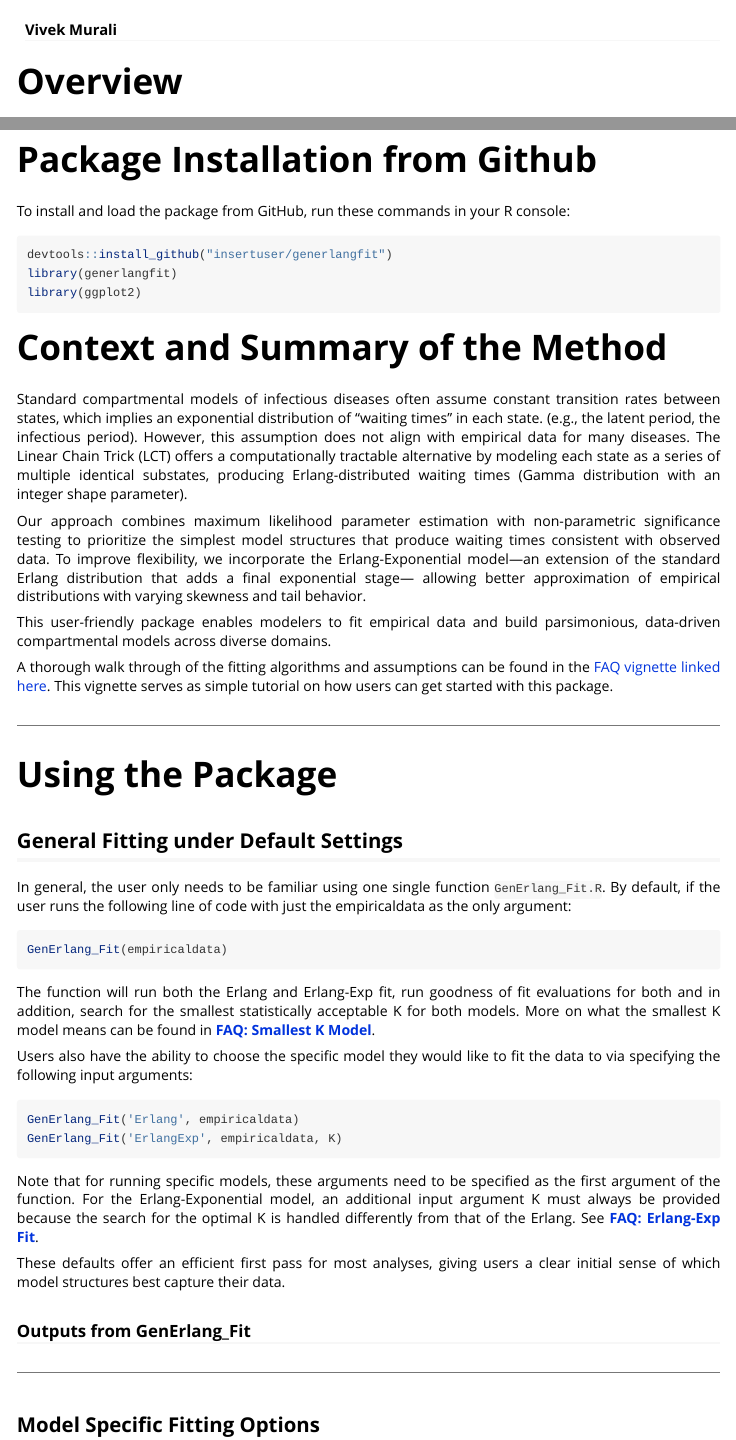
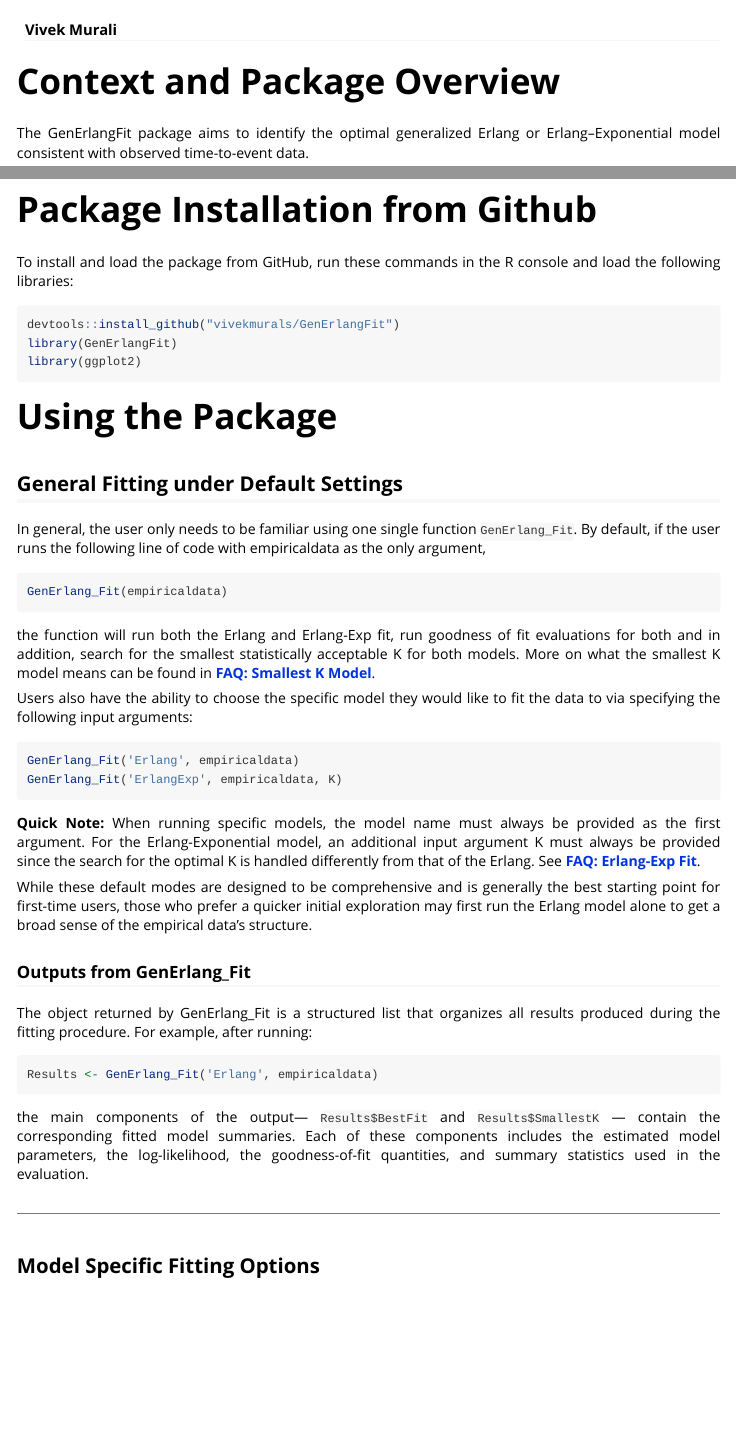
Before and after one commit to vivekmurals/GenErlangFit, an R Markdown document (vignettes/GettingStarted.Rmd): the page in a window 1100 px wide, from 60 px down, and a second part further down, joined at a grey line. Rendered offline with R 4.5, knitr and Pandoc, with nearby package versions.

Commit message:
Update GettingStarted.Rmd

````diff
--- a/vignettes/GettingStarted.Rmd
+++ b/vignettes/GettingStarted.Rmd
@@ -27,46 +27,40 @@ knitr::opts_chunk$set(
 )
 ```
 
-# Overview
+# Context and Package Overview
 
 The GenErlangFit package aims to identify the optimal generalized Erlang or Erlang–Exponential model consistent with observed time-to-event data.
-
-
-# Package Installation from Github
-
-To install and load the package from GitHub, run these commands in your R console:
-
-```r
-devtools::install_github("insertuser/generlangfit")
-library(generlangfit)
-library(ggplot2)
-
-```
-
-# Context and Summary of the Method
 
 Standard compartmental models of infectious diseases often assume constant transition rates between states, which implies an exponential distribution of “waiting times” in each state. (e.g., the latent period, the infectious period). However, this assumption does not align with empirical data for many diseases. The Linear Chain Trick (LCT) offers a computationally tractable alternative by modeling each state as a series of multiple identical substates, producing Erlang-distributed waiting times (Gamma distribution with an integer shape parameter).
 
 Our approach combines maximum likelihood parameter estimation with non-parametric significance testing to prioritize the simplest model structures that produce waiting times consistent with observed data. To improve flexibility, we incorporate the Erlang-Exponential model—an extension of the standard Erlang distribution that adds a final exponential stage— allowing better approximation of empirical distributions with varying skewness and tail behavior.
 
-This user-friendly package enables modelers to fit empirical data and build parsimonious, data-driven compartmental models across diverse domains.
-
-A thorough walk through of the fitting algorithms and assumptions can be found in the [FAQ vignette linked here](FAQ.html). This vignette serves as simple tutorial on how users can get started with this package.
+This user-friendly package enables modelers to fit empirical data and build parsimonious, data-driven compartmental models across diverse domains. A thorough walk through of the fitting algorithms and assumptions can be found in the [FAQ vignette linked here](FAQ.html). This vignette serves as simple tutorial on how users can get started with this package.
 
 ---
 
+# Package Installation from Github
+
+To install and load the package from GitHub, run these commands in the R console and load the following libraries:
+
+```r
+devtools::install_github("vivekmurals/GenErlangFit")
+library(GenErlangFit)
+library(ggplot2)
+
+```
 
 # Using the Package
 
 ## General Fitting under Default Settings
 
-In general, the user only needs to be familiar using one single function `GenErlang_Fit.R`. By default, if the user runs the following line of code with just the empiricaldata as the only argument:
+In general, the user only needs to be familiar using one single function `GenErlang_Fit`. By default, if the user runs the following line of code with empiricaldata as the only argument,
 
 ```r
 GenErlang_Fit(empiricaldata)
 
 ```
-The function will run both the Erlang and Erlang-Exp fit, run goodness of fit evaluations for both and in addition, search for the smallest statistically acceptable K for both models. More on what the smallest K model means can be found in [**FAQ: Smallest K Model**](FAQ.html#smallest-k).
+the function will run both the Erlang and Erlang-Exp fit, run goodness of fit evaluations for both and in addition, search for the smallest statistically acceptable K for both models. More on what the smallest K model means can be found in [**FAQ: Smallest K Model**](FAQ.html#smallest-k).
 
 Users also have the ability to choose the specific model they would like to fit the data to via specifying the following input arguments:
 
@@ -75,11 +69,19 @@ GenErlang_Fit('Erlang', empiricaldata)
 GenErlang_Fit('ErlangExp', empiricaldata, K)
 
 ```
-Note that for running specific models, these arguments need to be specified as the first argument of the function. For the Erlang-Exponential model, an additional input argument K must always be provided because the search for the optimal K is handled differently from that of the Erlang. See [**FAQ: Erlang-Exp Fit**](FAQ.html{#erlangexp-k}).
+**Quick Note:** When running specific models, the model name must always be provided as the first argument. For the Erlang-Exponential model, an additional input argument K must always be provided since the search for the optimal K is handled differently from that of the Erlang. See [**FAQ: Erlang-Exp Fit**](FAQ.html{#erlangexp-k}).
 
-These defaults offer an efficient first pass for most analyses, giving users a clear initial sense of which model structures best capture their data.
+While these default modes are designed to be comprehensive and is generally the best starting point for first-time users, those who prefer a quicker initial exploration may first run the Erlang model alone to get a broad sense of the empirical data’s structure.
 
 ### Outputs from GenErlang_Fit
+
+The object returned by GenErlang_Fit is a structured list that organizes all results produced during the fitting procedure. For example, after running:
+
+```r
+Results <- GenErlang_Fit('Erlang', empiricaldata)
+
+```
+the main components of the output— `Results$BestFit` and `Results$SmallestK` — contain the corresponding fitted model summaries. Each of these components includes the estimated model parameters, the log-likelihood, the goodness-of-fit quantities, and summary statistics used in the evaluation.
 
 ---
 
````
